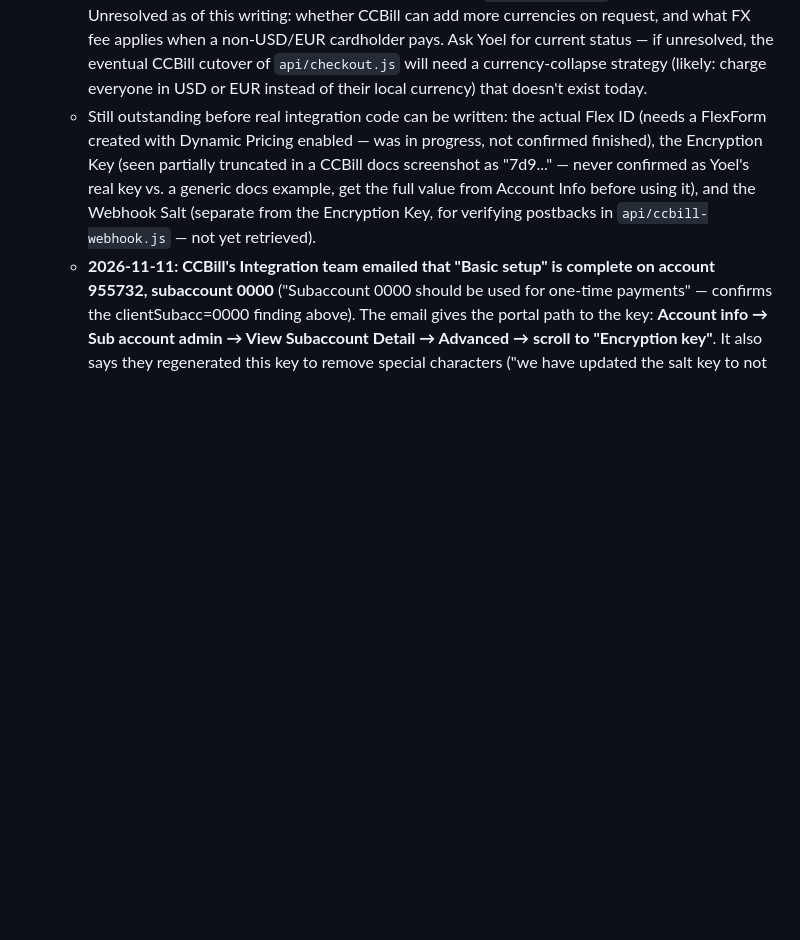
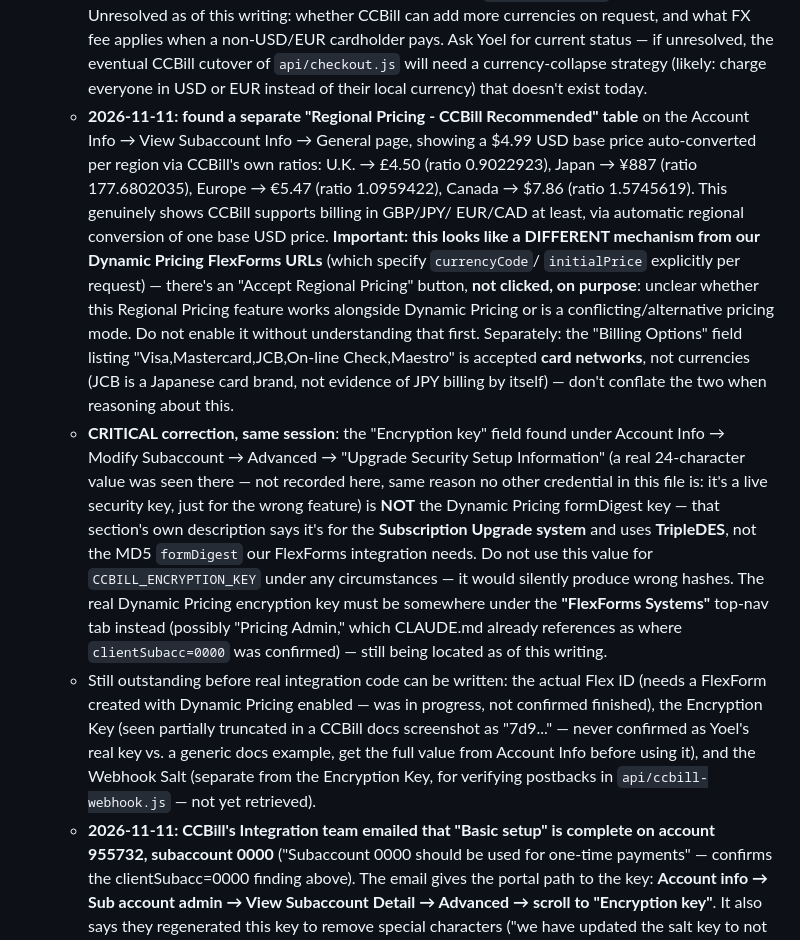
Before and after one commit to Sikul25/Degaja-2.0, a Markdown page: CLAUDE.md, the part around the change. GitHub-like rendering; blank space fills up the shorter version.

Commit message:
Record Regional Pricing discovery and correct a wrong-key mix-up risk
Found CCBill's Regional Pricing table (auto-converts a USD base price
to GBP/JPY/EUR/CAD) - a separate mechanism from our Dynamic Pricing
FlexForms URLs, not yet understood how they interact. Also flags that
the "Encryption key" under Upgrade Security Setup Information is for
the unrelated Subscription Upgrade system (TripleDES), not our
Dynamic Pricing formDigest (MD5) - almost used the wrong value.

```diff
--- a/CLAUDE.md
+++ b/CLAUDE.md
@@ -135,6 +135,39 @@ detail — read it at the start of any new session on this repo.
     unresolved, the eventual CCBill cutover of `api/checkout.js` will need
     a currency-collapse strategy (likely: charge everyone in USD or EUR
     instead of their local currency) that doesn't exist today.
+  - **2026-11-11: found a separate "Regional Pricing - CCBill Recommended"
+    table** on the Account Info → View Subaccount Info → General page,
+    showing a $4.99 USD base price auto-converted per region via CCBill's
+    own ratios: U.K. → £4.50 (ratio 0.9022923), Japan → ¥887 (ratio
+    177.6802035), Europe → €5.47 (ratio 1.0959422), Canada → $7.86 (ratio
+    1.5745619). This genuinely shows CCBill supports billing in GBP/JPY/
+    EUR/CAD at least, via automatic regional conversion of one base USD
+    price. **Important: this looks like a DIFFERENT mechanism from our
+    Dynamic Pricing FlexForms URLs** (which specify `currencyCode`/
+    `initialPrice` explicitly per request) — there's an "Accept Regional
+    Pricing" button, **not clicked, on purpose**: unclear whether this
+    Regional Pricing feature works alongside Dynamic Pricing or is a
+    conflicting/alternative pricing mode. Do not enable it without
+    understanding that first. Separately: the "Billing Options" field
+    listing "Visa,Mastercard,JCB,On-line Check,Maestro" is accepted **card
+    networks**, not currencies (JCB is a Japanese card brand, not evidence
+    of JPY billing by itself) — don't conflate the two when reasoning about
+    this.
+  - **CRITICAL correction, same session**: the "Encryption key" field
+    found under Account Info → Modify Subaccount → Advanced →
+    "Upgrade Security Setup Information" (a real 24-character value was
+    seen there — not recorded here, same reason no other credential in
+    this file is: it's a live security key, just for the wrong feature)
+    is **NOT** the Dynamic Pricing
+    formDigest key — that section's own description says it's for the
+    **Subscription Upgrade system** and uses **TripleDES**, not the MD5
+    `formDigest` our FlexForms integration needs. Do not use this value
+    for `CCBILL_ENCRYPTION_KEY` under any circumstances — it would silently
+    produce wrong hashes. The real Dynamic Pricing encryption key must be
+    somewhere under the **"FlexForms Systems"** top-nav tab instead
+    (possibly "Pricing Admin," which CLAUDE.md already references as
+    where `clientSubacc=0000` was confirmed) — still being located as of
+    this writing.
   - Still outstanding before real integration code can be written: the
     actual Flex ID (needs a FlexForm created with Dynamic Pricing enabled
     — was in progress, not confirmed finished), the Encryption Key (seen
```
